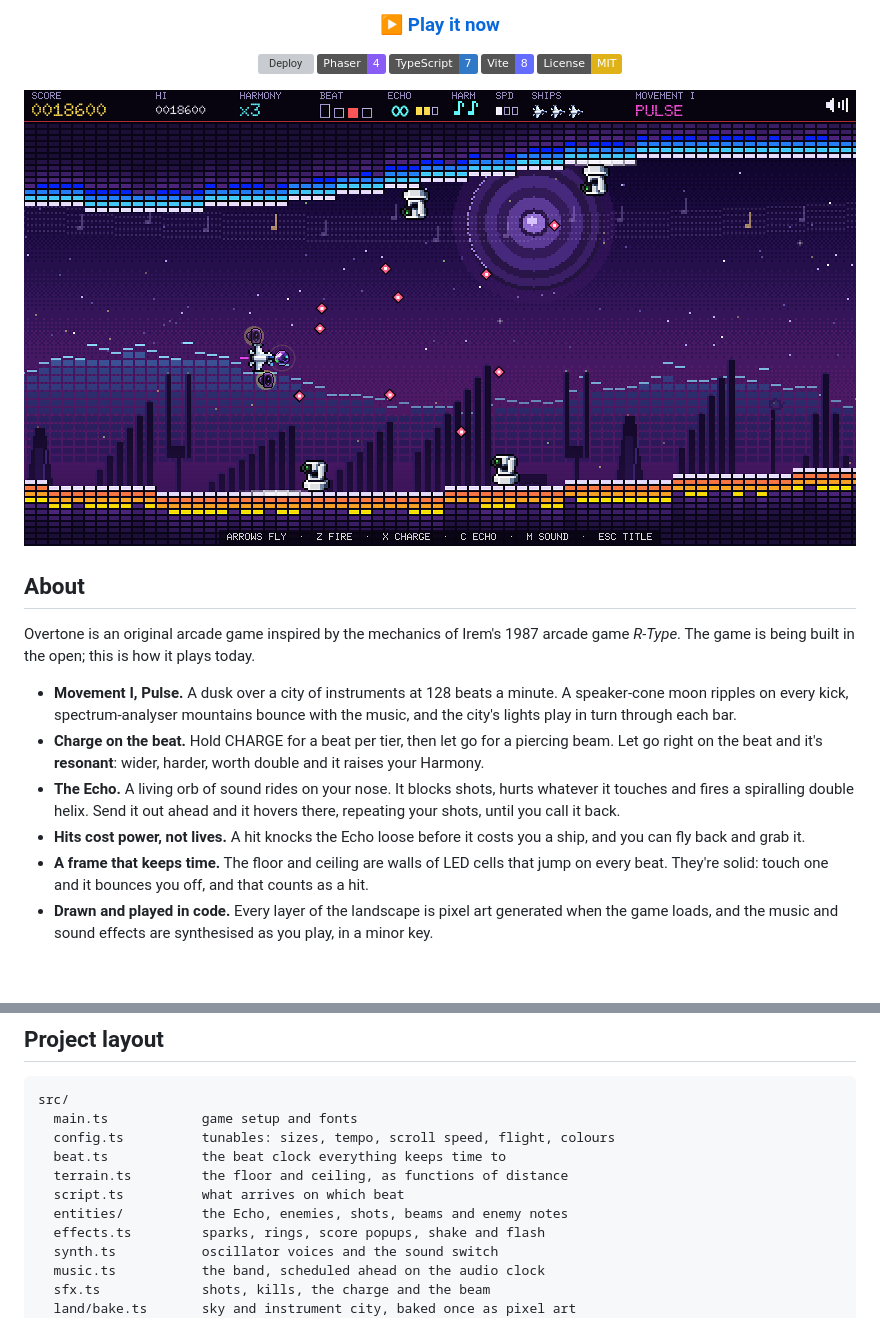
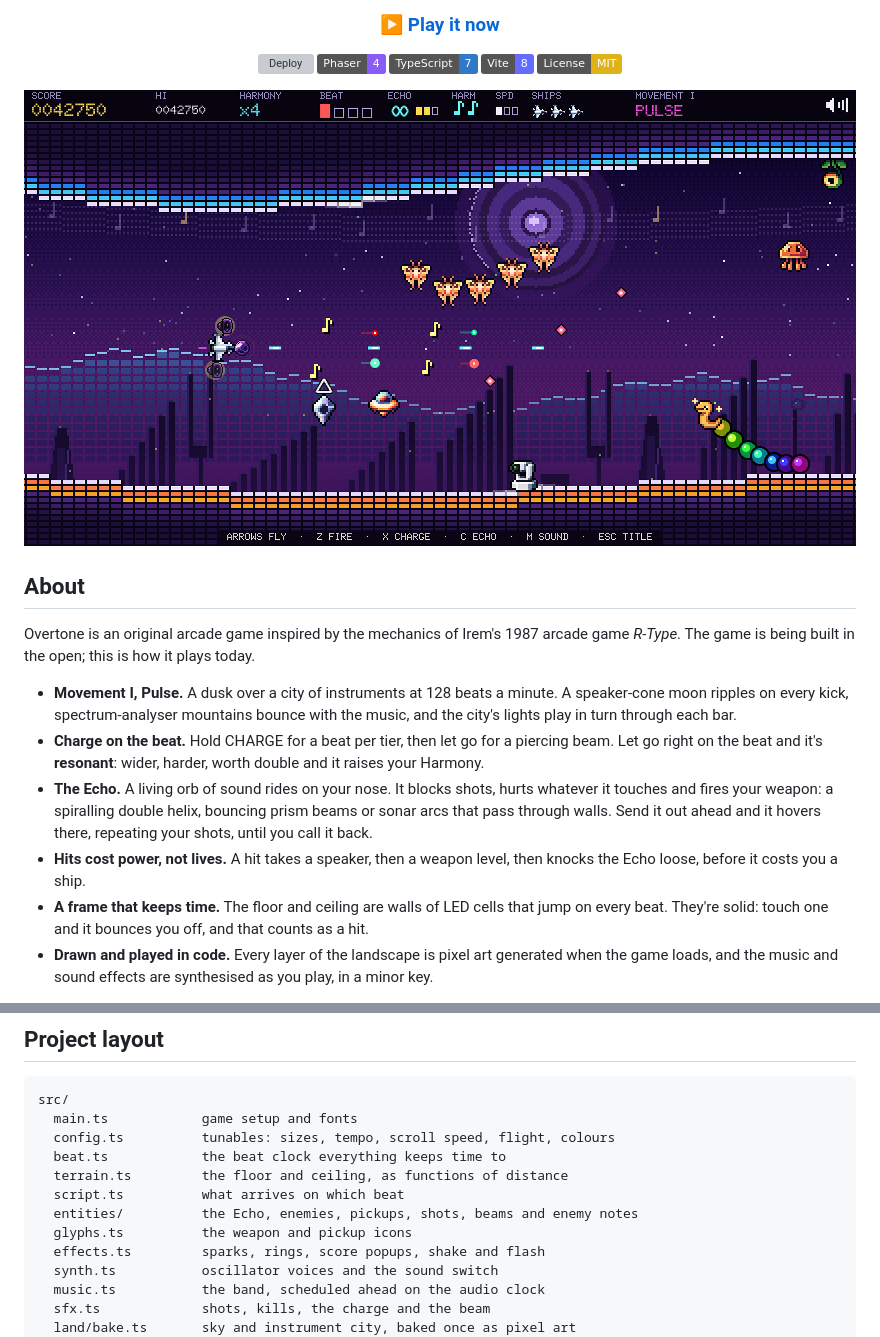
Before and after one commit to leeeeeroyj/overtone, a Markdown page: README.md, 2 parts joined by grey strips. Rendered like a GitHub page; pictures changed too: docs/screenshot.png; badges without logos; blank space fills up the shorter version; grey boxes are pictures that could not be loaded.

```diff
--- a/README.md
+++ b/README.md
@@ -14,7 +14,7 @@ A side-scrolling shooter through a neon cosmos where everything moves to the bea
 ![Vite](https://img.shields.io/badge/Vite-8-646cff?logo=vite&logoColor=white)
 [![License: MIT](https://img.shields.io/badge/License-MIT-yellow.svg)](LICENSE)
 
-![Overtone: the craft, with the Echo orb on its nose and a small speaker above and below it, dodges diamond-shaped notes fired by Sentries on the LED-meter floor and ceiling, under a speaker-cone moon](docs/screenshot.png)
+![Overtone: the craft, with the Echo orb on its nose and a small speaker above and below it, fires notes and a double helix at a formation of moths, a jellyfish, a saucer and a rainbow eel, between an LED-meter floor and ceiling under a speaker-cone moon](docs/screenshot.png)
 
 </div>
 
@@ -24,8 +24,8 @@ Overtone is an original arcade game inspired by the mechanics of Irem's 1987 arc
 
 - **Movement I, Pulse.** A dusk over a city of instruments at 128 beats a minute. A speaker-cone moon ripples on every kick, spectrum-analyser mountains bounce with the music, and the city's lights play in turn through each bar.
 - **Charge on the beat.** Hold CHARGE for a beat per tier, then let go for a piercing beam. Let go right on the beat and it's **resonant**: wider, harder, worth double and it raises your Harmony.
-- **The Echo.** A living orb of sound rides on your nose. It blocks shots, hurts whatever it touches and fires a spiralling double helix. Send it out ahead and it hovers there, repeating your shots, until you call it back.
-- **Hits cost power, not lives.** A hit knocks the Echo loose before it costs you a ship, and you can fly back and grab it.
+- **The Echo.** A living orb of sound rides on your nose. It blocks shots, hurts whatever it touches and fires your weapon: a spiralling double helix, bouncing prism beams or sonar arcs that pass through walls. Send it out ahead and it hovers there, repeating your shots, until you call it back.
+- **Hits cost power, not lives.** A hit takes a speaker, then a weapon level, then knocks the Echo loose, before it costs you a ship.
 - **A frame that keeps time.** The floor and ceiling are walls of LED cells that jump on every beat. They're solid: touch one and it bounces you off, and that counts as a hit.
 - **Drawn and played in code.** Every layer of the landscape is pixel art generated when the game loads, and the music and sound effects are synthesised as you play, in a minor key.
 
@@ -79,7 +102,8 @@ src/
   beat.ts            the beat clock everything keeps time to
   terrain.ts         the floor and ceiling, as functions of distance
   script.ts          what arrives on which beat
-  entities/          the Echo, enemies, shots, beams and enemy notes
+  entities/          the Echo, enemies, pickups, shots, beams and enemy notes
+  glyphs.ts          the weapon and pickup icons
   effects.ts         sparks, rings, score popups, shake and flash
   synth.ts           oscillator voices and the sound switch
   music.ts           the band, scheduled ahead on the audio clock
```
Also changed, not shown: other parts of README.md (+25 -2 lines), design/BUILD-PLAN.md (+26 -3 lines), 9 other files.
